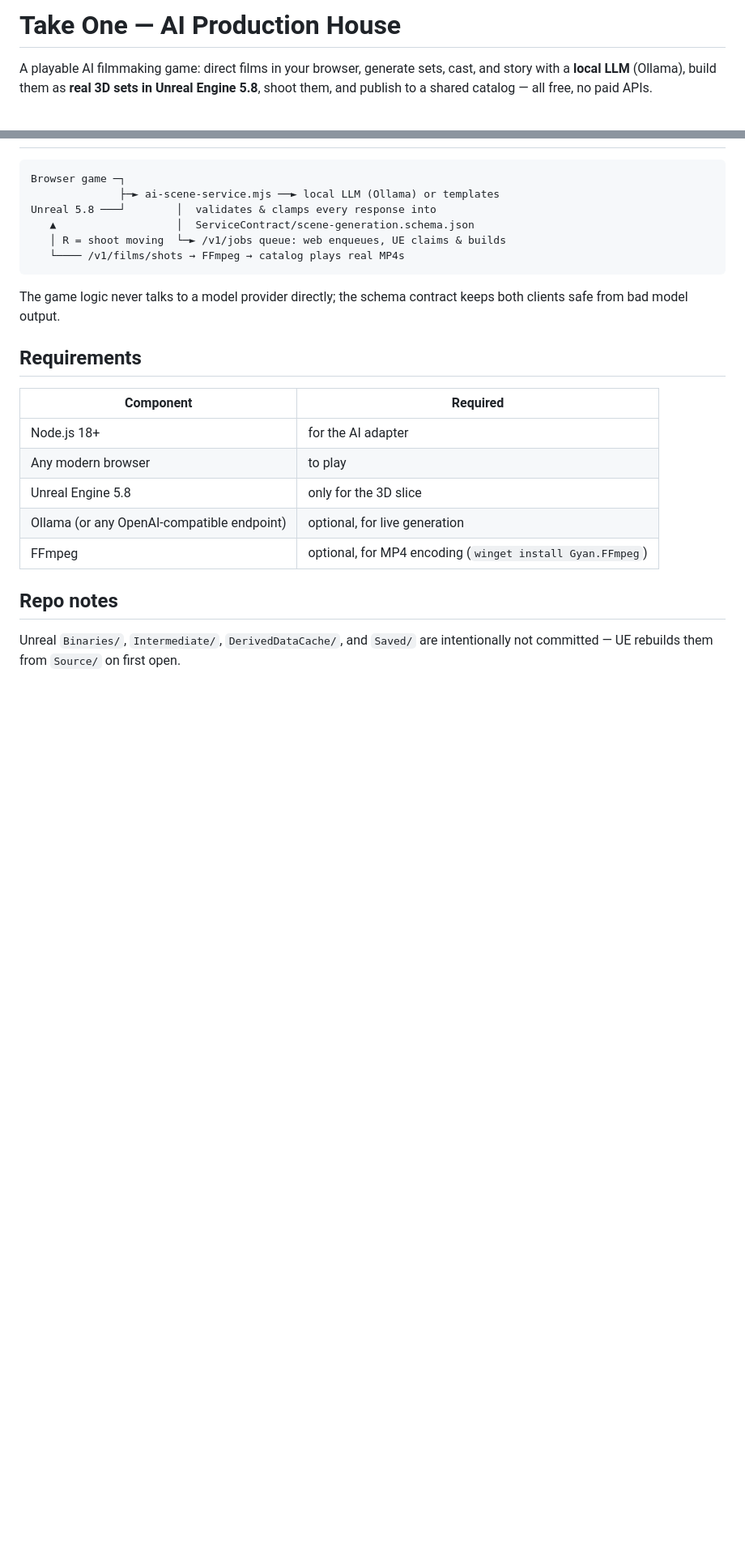
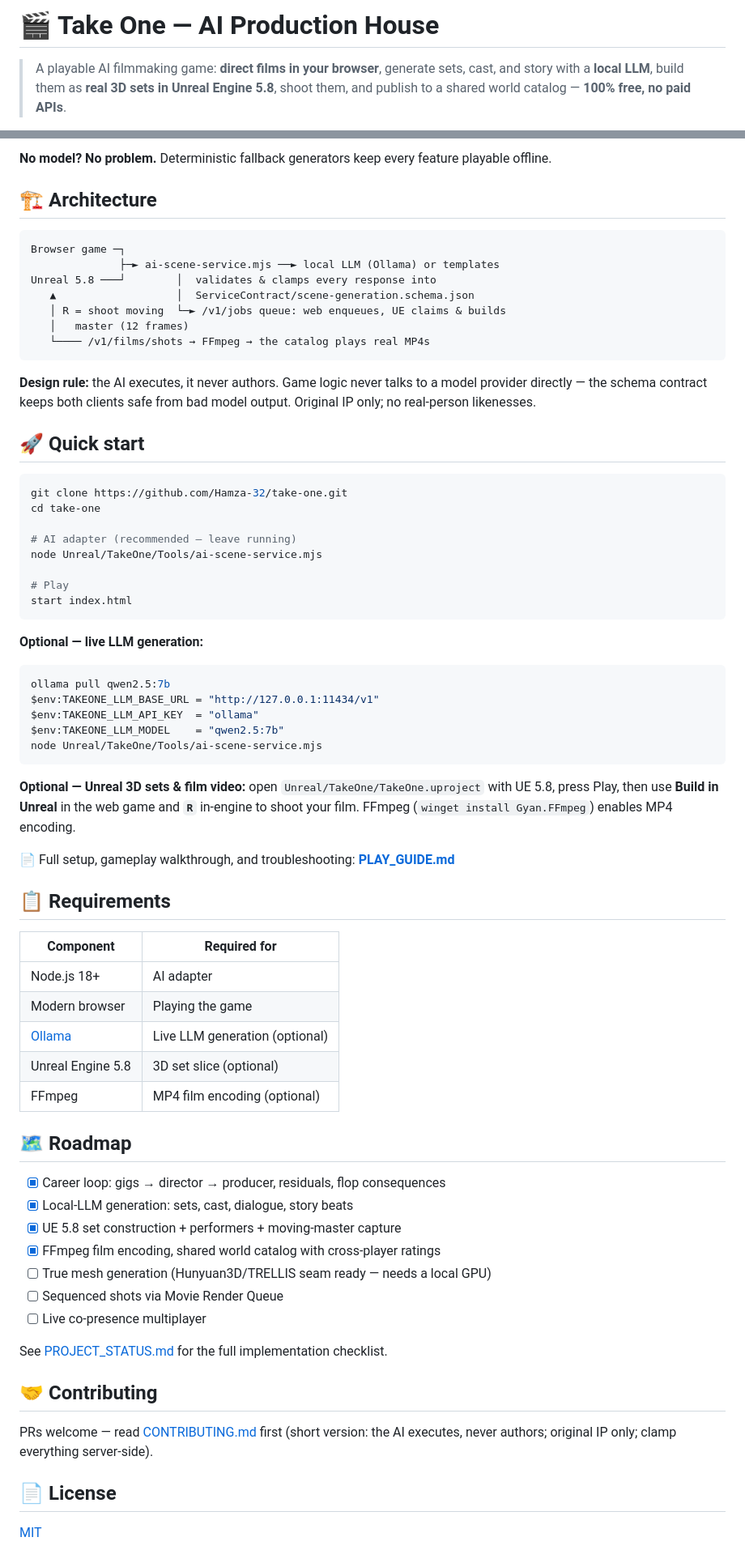
Before and after one commit to prantokhan/take-one, a Markdown page: README.md, 2 parts joined by grey strips. Shown at 81% size. Drawn GitHub-style; blank space fills up the shorter version.

````diff
--- a/README.md
+++ b/README.md
@@ -1,6 +1,4 @@
-# Take One — AI Production House
+# 🎬 Take One — AI Production House
 
-A playable AI filmmaking game: direct films in your browser, generate sets, cast,
-and story with a **local LLM** (Ollama), build them as **real 3D sets in Unreal
-Engine 5.8**, shoot them, and publish to a shared catalog — all free, no paid APIs.
+> A playable AI filmmaking game: **direct films in your browser**, generate sets, cast, and story with a **local LLM**, build them as **real 3D sets in Unreal Engine 5.8**, shoot them, and publish to a shared world catalog — **100% free, no paid APIs**.
 
@@ -47,3 +39,6 @@ Design document: **[ai_production_house_game_design.md](ai_production_house_game
+**No model? No problem.** Deterministic fallback generators keep every feature playable offline.
+
+## 🏗️ Architecture
 
 ```
 Browser game ─┐
@@ -51,23 +46,69 @@ Browser game ─┐
 Unreal 5.8 ───┘        │  validates & clamps every response into
    ▲                   │  ServiceContract/scene-generation.schema.json
    │ R = shoot moving  └─► /v1/jobs queue: web enqueues, UE claims & builds
-   └──── /v1/films/shots → FFmpeg → catalog plays real MP4s
+   │   master (12 frames)
+   └──── /v1/films/shots → FFmpeg → the catalog plays real MP4s
 ```
 
-The game logic never talks to a model provider directly; the schema contract
-keeps both clients safe from bad model output.
+**Design rule:** the AI executes, it never authors. Game logic never talks to a
+model provider directly — the schema contract keeps both clients safe from bad
+model output. Original IP only; no real-person likenesses.
 
-## Requirements
+## 🚀 Quick start
 
-| Component | Required |
+```powershell
+git clone https://github.com/Hamza-32/take-one.git
+cd take-one
+
+# AI adapter (recommended — leave running)
+node Unreal/TakeOne/Tools/ai-scene-service.mjs
+
+# Play
+start index.html
+```
+
+**Optional — live LLM generation:**
+```powershell
+ollama pull qwen2.5:7b
+$env:TAKEONE_LLM_BASE_URL = "http://127.0.0.1:11434/v1"
+$env:TAKEONE_LLM_API_KEY  = "ollama"
+$env:TAKEONE_LLM_MODEL    = "qwen2.5:7b"
+node Unreal/TakeOne/Tools/ai-scene-service.mjs
+```
+
+**Optional — Unreal 3D sets & film video:** open `Unreal/TakeOne/TakeOne.uproject`
+with UE 5.8, press Play, then use **Build in Unreal** in the web game and **`R`**
+in-engine to shoot your film. FFmpeg (`winget install Gyan.FFmpeg`) enables MP4 encoding.
+
+📄 Full setup, gameplay walkthrough, and troubleshooting: **[PLAY_GUIDE.md](PLAY_GUIDE.md)**
+
+## 📋 Requirements
+
+| Component | Required for |
 |---|---|
-| Node.js 18+ | for the AI adapter |
-| Any modern browser | to play |
-| Unreal Engine 5.8 | only for the 3D slice |
-| Ollama (or any OpenAI-compatible endpoint) | optional, for live generation |
-| FFmpeg | optional, for MP4 encoding (`winget install Gyan.FFmpeg`) |
+| Node.js 18+ | AI adapter |
+| Modern browser | Playing the game |
+| [Ollama](https://ollama.com) | Live LLM generation (optional) |
+| Unreal Engine 5.8 | 3D set slice (optional) |
+| FFmpeg | MP4 film encoding (optional) |
 
-## Repo notes
+## 🗺️ Roadmap
 
-Unreal `Binaries/`, `Intermediate/`, `DerivedDataCache/`, and `Saved/` are
-intentionally not committed — UE rebuilds them from `Source/` on first open.
+- [x] Career loop: gigs → director → producer, residuals, flop consequences
+- [x] Local-LLM generation: sets, cast, dialogue, story beats
+- [x] UE 5.8 set construction + performers + moving-master capture
+- [x] FFmpeg film encoding, shared world catalog with cross-player ratings
+- [ ] True mesh generation (Hunyuan3D/TRELLIS seam ready — needs a local GPU)
+- [ ] Sequenced shots via Movie Render Queue
+- [ ] Live co-presence multiplayer
+
+See [PROJECT_STATUS.md](PROJECT_STATUS.md) for the full implementation checklist.
+
+## 🤝 Contributing
+
+PRs welcome — read [CONTRIBUTING.md](CONTRIBUTING.md) first (short version: the
+AI executes, never authors; original IP only; clamp everything server-side).
+
+## 📄 License
+
+[MIT](LICENSE)
````
Also changed, not shown: other parts of README.md (+26 -32 lines), CONTRIBUTING.md (added, +42 -0 lines), docs/screenshots/gigs.png (added), docs/screenshots/studio.png (added), docs/screenshots/world-prompt.png (added), 2 other files.
